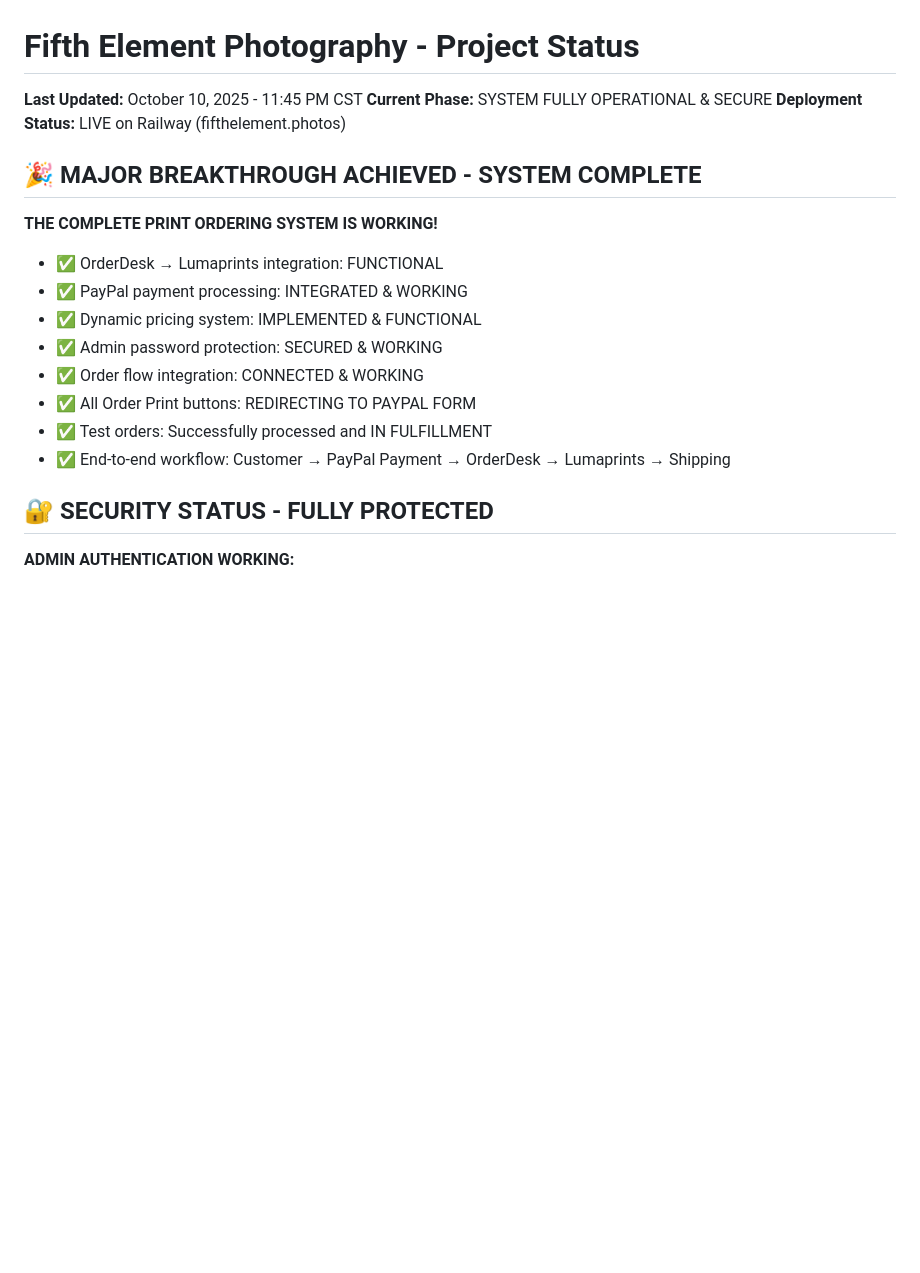
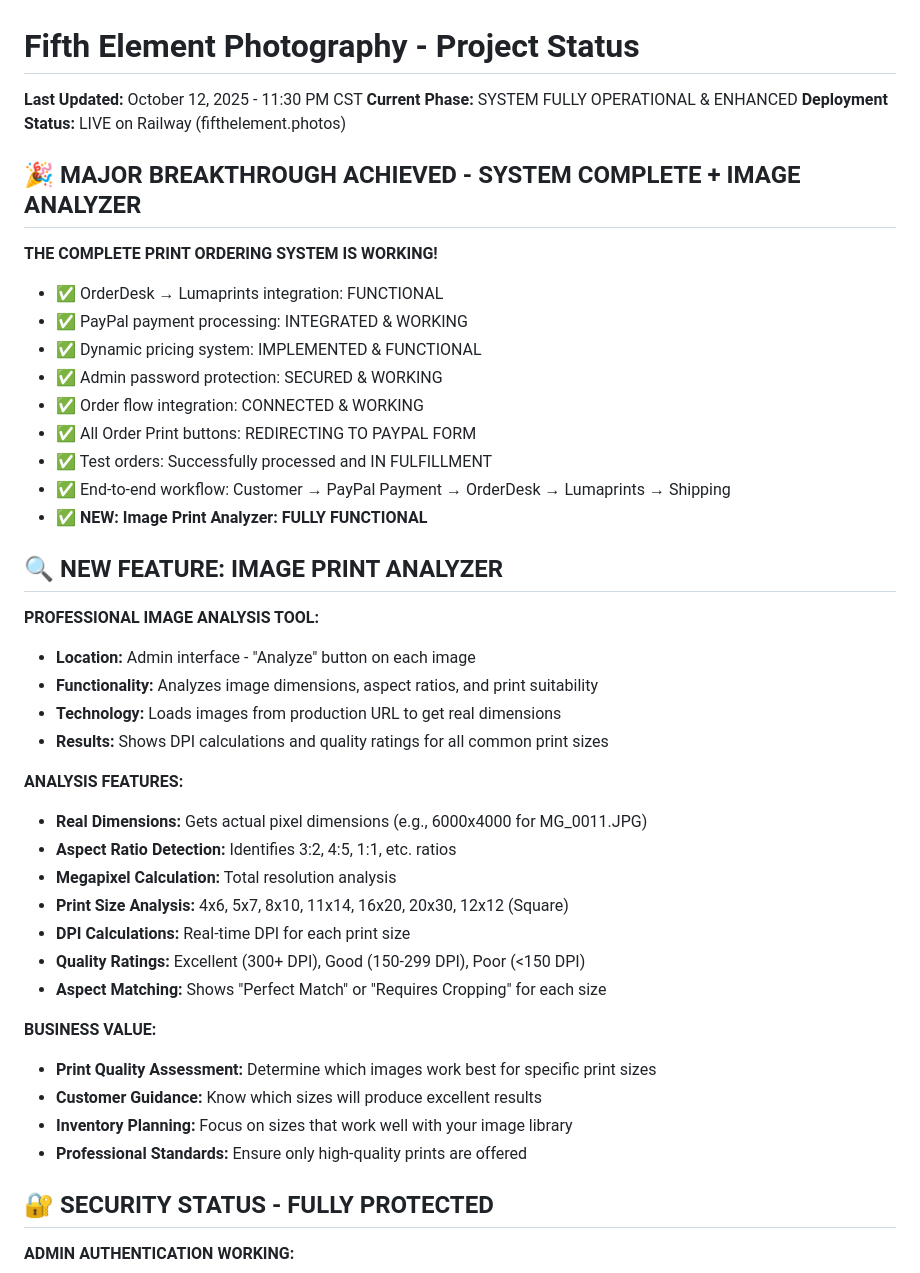
Before and after one commit to heur1konrc/fifth-element-photography, a Markdown page: PROJECT_STATUS.md, the part around the change printed below. Rendered like a GitHub page; blank space fills up the shorter version.

Commit message:
DOCUMENTATION: Update PROJECT_STATUS.md with Image Analyzer and Lumaprints meeting
- Added comprehensive Image Print Analyzer documentation
- Documented Lumaprints meeting success and technical team feedback
- Added sizing requirements from Lumaprints (1:1, 3:2, 4:5 ratios)
- Updated system status to FULLY OPERATIONAL & ENHANCED
- Documented business value of Image Analyzer for print quality assessment
- Added technical details of analyzer functionality and features

System now includes professional image analysis tool for print suitability assessment.

```diff
--- a/PROJECT_STATUS.md
+++ b/PROJECT_STATUS.md
@@ -1,10 +1,10 @@
 # Fifth Element Photography - Project Status
 
-**Last Updated:** October 10, 2025 - 11:45 PM CST
-**Current Phase:** SYSTEM FULLY OPERATIONAL & SECURE
+**Last Updated:** October 12, 2025 - 11:30 PM CST
+**Current Phase:** SYSTEM FULLY OPERATIONAL & ENHANCED
 **Deployment Status:** LIVE on Railway (fifthelement.photos)
 
-## 🎉 MAJOR BREAKTHROUGH ACHIEVED - SYSTEM COMPLETE
+## 🎉 MAJOR BREAKTHROUGH ACHIEVED - SYSTEM COMPLETE + IMAGE ANALYZER
 
 **THE COMPLETE PRINT ORDERING SYSTEM IS WORKING!**
 - ✅ OrderDesk → Lumaprints integration: FUNCTIONAL
@@ -15,6 +15,30 @@
 - ✅ All Order Print buttons: REDIRECTING TO PAYPAL FORM
 - ✅ Test orders: Successfully processed and IN FULFILLMENT
 - ✅ End-to-end workflow: Customer → PayPal Payment → OrderDesk → Lumaprints → Shipping
+- ✅ **NEW: Image Print Analyzer: FULLY FUNCTIONAL**
+
+## 🔍 NEW FEATURE: IMAGE PRINT ANALYZER
+
+**PROFESSIONAL IMAGE ANALYSIS TOOL:**
+- **Location:** Admin interface - "Analyze" button on each image
+- **Functionality:** Analyzes image dimensions, aspect ratios, and print suitability
+- **Technology:** Loads images from production URL to get real dimensions
+- **Results:** Shows DPI calculations and quality ratings for all common print sizes
+
+**ANALYSIS FEATURES:**
+- **Real Dimensions:** Gets actual pixel dimensions (e.g., 6000x4000 for MG_0011.JPG)
+- **Aspect Ratio Detection:** Identifies 3:2, 4:5, 1:1, etc. ratios
+- **Megapixel Calculation:** Total resolution analysis
+- **Print Size Analysis:** 4x6, 5x7, 8x10, 11x14, 16x20, 20x30, 12x12 (Square)
+- **DPI Calculations:** Real-time DPI for each print size
+- **Quality Ratings:** Excellent (300+ DPI), Good (150-299 DPI), Poor (<150 DPI)
+- **Aspect Matching:** Shows "Perfect Match" or "Requires Cropping" for each size
+
+**BUSINESS VALUE:**
+- **Print Quality Assessment:** Determine which images work best for specific print sizes
+- **Customer Guidance:** Know which sizes will produce excellent results
+- **Inventory Planning:** Focus on sizes that work well with your image library
+- **Professional Standards:** Ensure only high-quality prints are offered
 
 ## 🔐 SECURITY STATUS - FULLY PROTECTED
 
```
Also changed, not shown: other parts of PROJECT_STATUS.md (+16 -0 lines).
